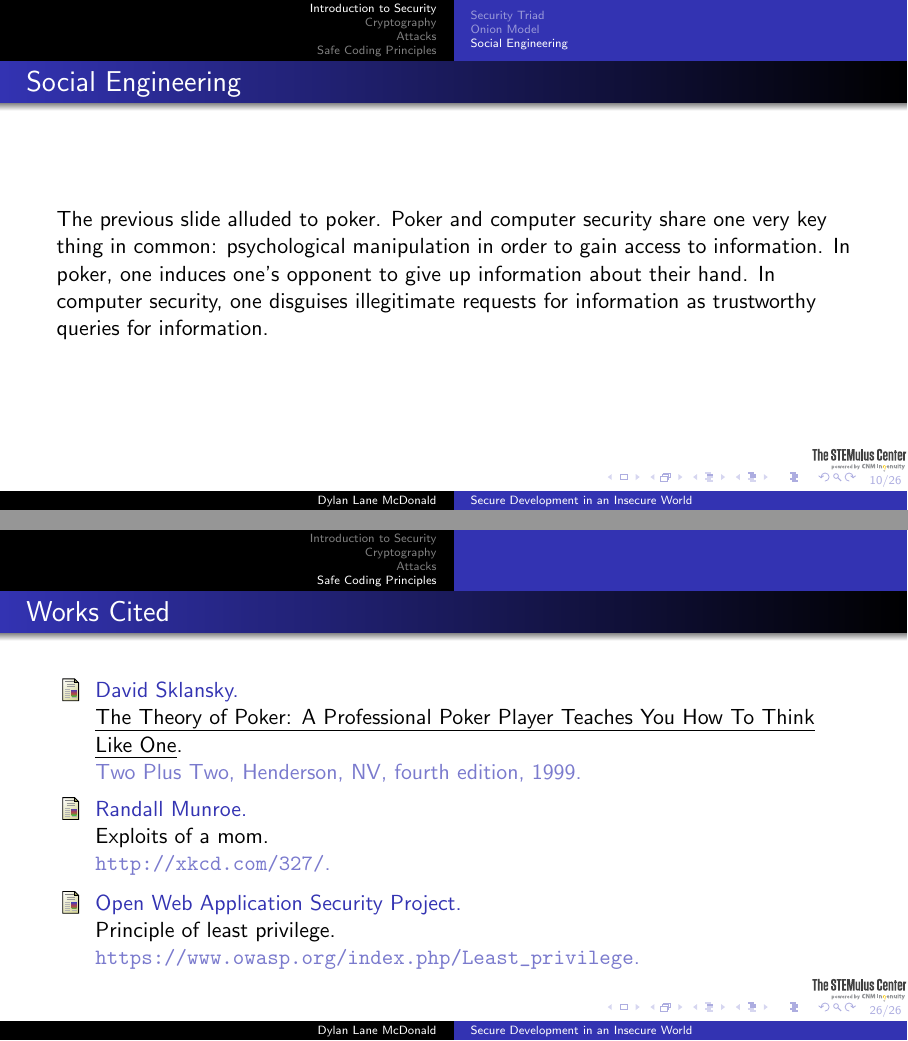
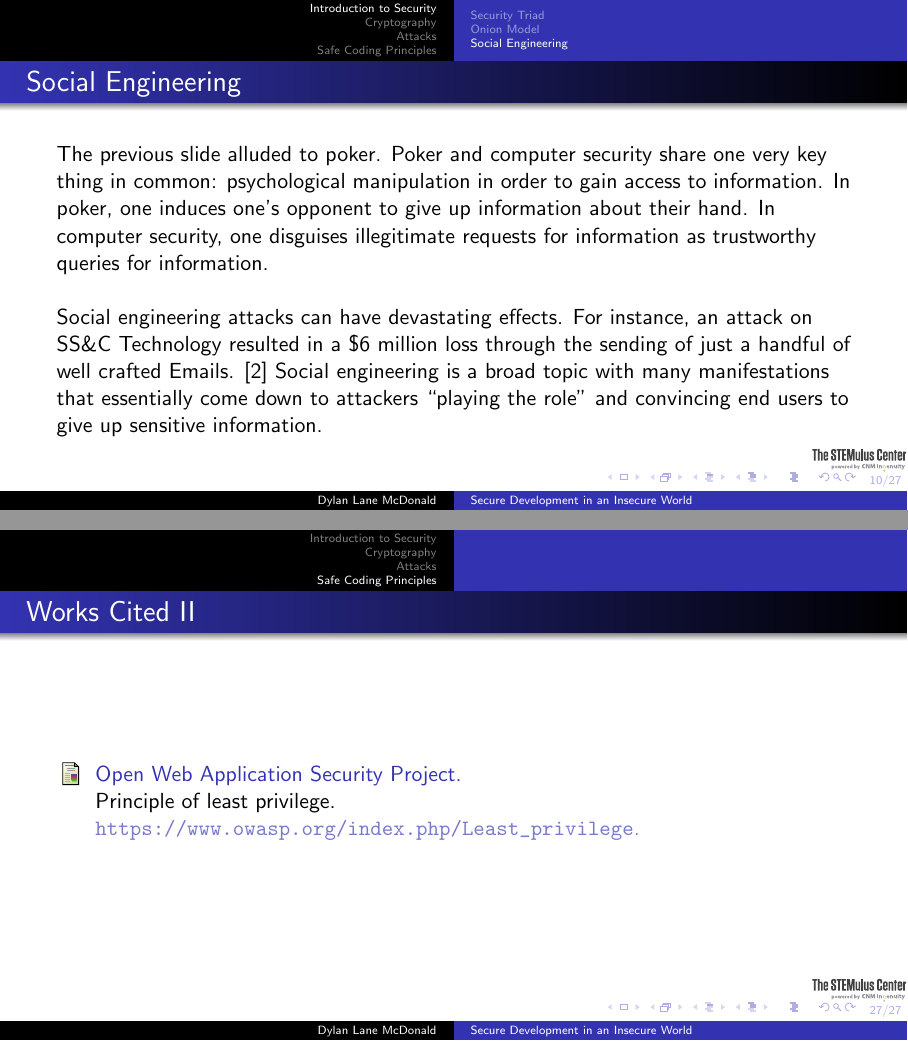
Before and after one commit to deepdivedylan/latex-slides, LaTeX slides (security/security.tex): pages 14 and 35 of 35 before the commit and pages 14 and 36 of 36 after it, joined at a grey line. Compiled offline with pdfLaTeX.

Commit message:
completed social engineering

```diff
--- a/security/security.tex
+++ b/security/security.tex
@@ -141,6 +141,9 @@ Suppose you hold $8 \clubsuit$ $8 \spadesuit$ and the flop comes down {\color{re
 \begin{frame}
 \frametitle{Social Engineering}
 The previous slide alluded to poker. Poker and computer security share one very key thing in common: psychological manipulation in order to gain access to information. In poker, one induces one's opponent to give up information about their hand. In computer security, one disguises illegitimate requests for information as trustworthy queries for information.
+
+\mbox{}\\
+Social engineering attacks can have devastating effects. For instance, an attack on SS\&C Technology resulted in a \$6 million loss through the sending of just a handful of well crafted Emails. \cite{trendmicro} Social engineering is a broad topic with many manifestations that essentially come down to attackers ``playing the role'' and convincing end users to give up sensitive information.
 \end{frame}
 
 \section{Cryptography}
@@ -325,7 +328,7 @@ Following a few simple rules will facilitate a secure mindset:
 \end{itemize}
 \end{frame}
 
-\begin{frame}
+\begin{frame}[allowframebreaks]
 \frametitle{Works Cited}
 \bibliography{security}
 \end{frame}
```
